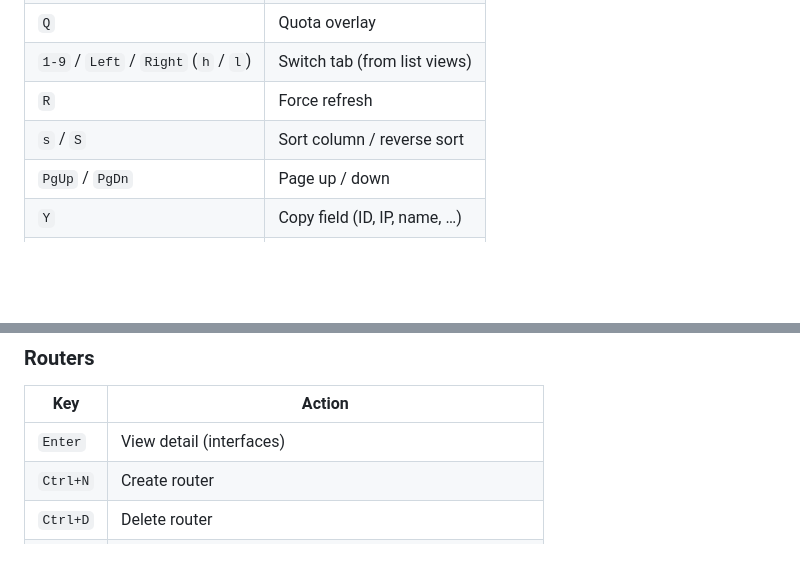
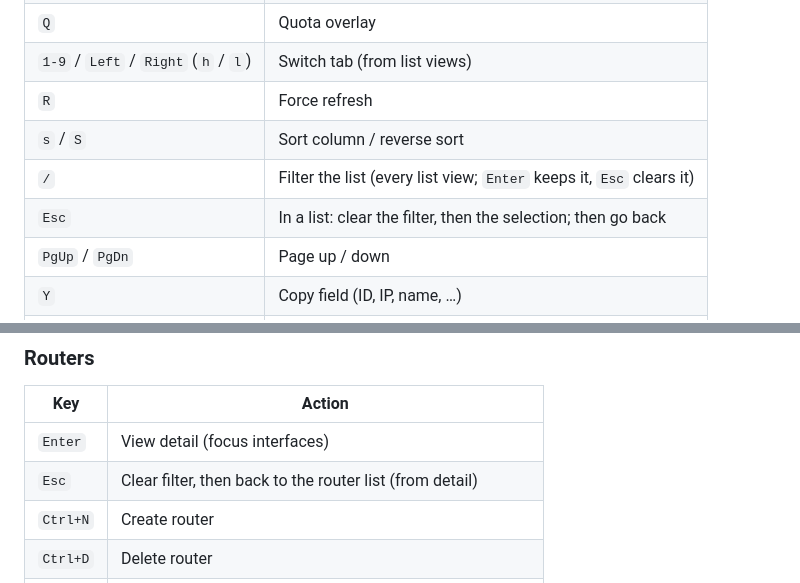
Before and after one commit to larkly/lazystack, a Markdown page: README.md, 2 parts joined by grey strips. GitHub-like rendering; blank space fills up the shorter version.

Commit message:
docs(readme): document list filters, esc and router enter

```diff
--- a/README.md
+++ b/README.md
@@ -209,6 +209,8 @@ are reserved for GNU Screen and tmux and cannot be used as keybindings.
 | `1-9` / `Left` / `Right` (`h` / `l`) | Switch tab (from list views) |
 | `R` | Force refresh |
 | `s` / `S` | Sort column / reverse sort |
+| `/` | Filter the list (every list view; `Enter` keeps it, `Esc` clears it) |
+| `Esc` | In a list: clear the filter, then the selection; then go back |
 | `PgUp` / `PgDn` | Page up / down |
 | `Y` | Copy field (ID, IP, name, …) |
 | `H` | Hypervisors (admin) |
@@ -332,7 +334,8 @@ are reserved for GNU Screen and tmux and cannot be used as keybindings.
 
 | Key | Action |
 |-----|--------|
-| `Enter` | View detail (interfaces) |
+| `Enter` | View detail (focus interfaces) |
+| `Esc` | Clear filter, then back to the router list (from detail) |
 | `Ctrl+N` | Create router |
 | `Ctrl+D` | Delete router |
 | `i` | Add interface (from detail) |
```
